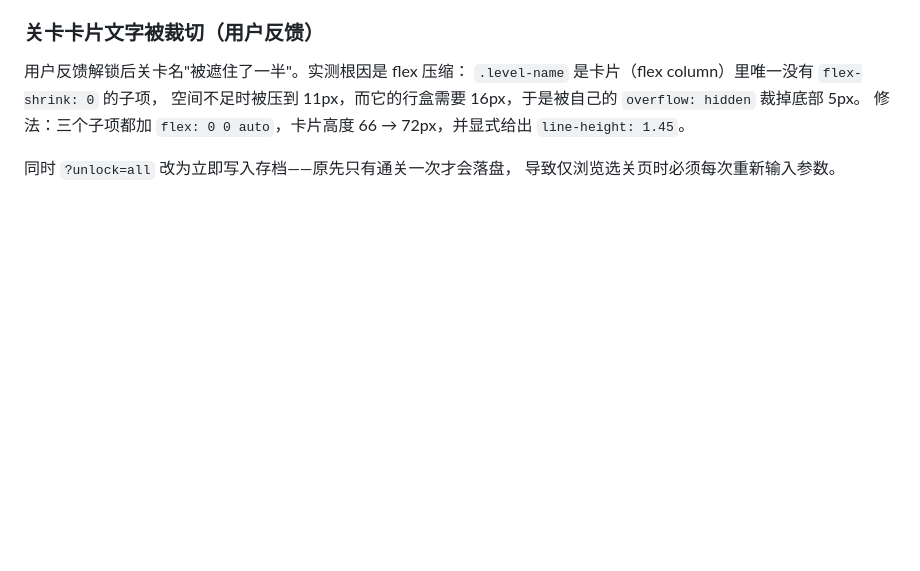
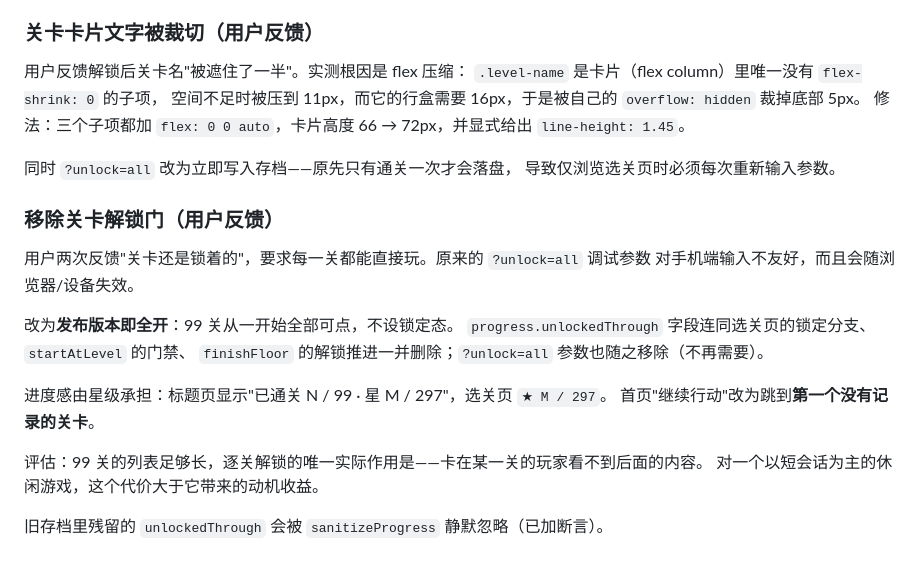
Before and after one commit to sunflower9264/zero_second, a Markdown page: progress.md, the part around the change. Drawn GitHub-style; blank space fills up the shorter version.

Commit message:
docs: record why the unlock gate was removed
Co-Authored-By: Claude Code <noreply@anthropic.com>

```diff
--- a/progress.md
+++ b/progress.md
@@ -450,3 +450,20 @@ D 证明降低难度无效（同样 0%），E 证明同样难度给够预算就
 
 同时 `?unlock=all` 改为立即写入存档——原先只有通关一次才会落盘，
 导致仅浏览选关页时必须每次重新输入参数。
+
+### 移除关卡解锁门（用户反馈）
+
+用户两次反馈"关卡还是锁着的"，要求每一关都能直接玩。原来的 `?unlock=all` 调试参数
+对手机端输入不友好，而且会随浏览器/设备失效。
+
+改为**发布版本即全开**：99 关从一开始全部可点，不设锁定态。
+`progress.unlockedThrough` 字段连同选关页的锁定分支、`startAtLevel` 的门禁、
+`finishFloor` 的解锁推进一并删除；`?unlock=all` 参数也随之移除（不再需要）。
+
+进度感由星级承担：标题页显示"已通关 N / 99 · 星 M / 297"，选关页 `★ M / 297`。
+首页"继续行动"改为跳到**第一个没有记录的关卡**。
+
+评估：99 关的列表足够长，逐关解锁的唯一实际作用是——卡在某一关的玩家看不到后面的内容。
+对一个以短会话为主的休闲游戏，这个代价大于它带来的动机收益。
+
+旧存档里残留的 `unlockedThrough` 会被 `sanitizeProgress` 静默忽略（已加断言）。
```
